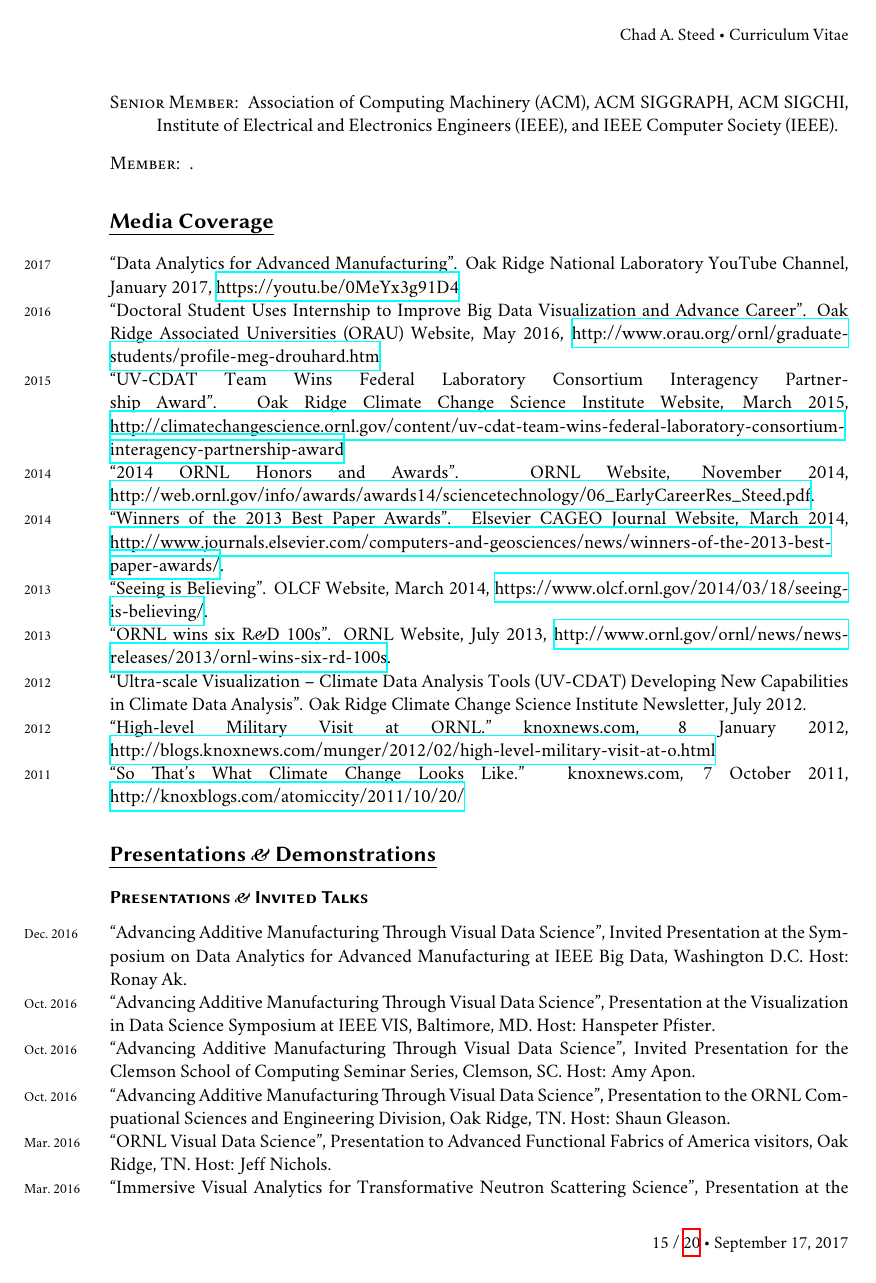
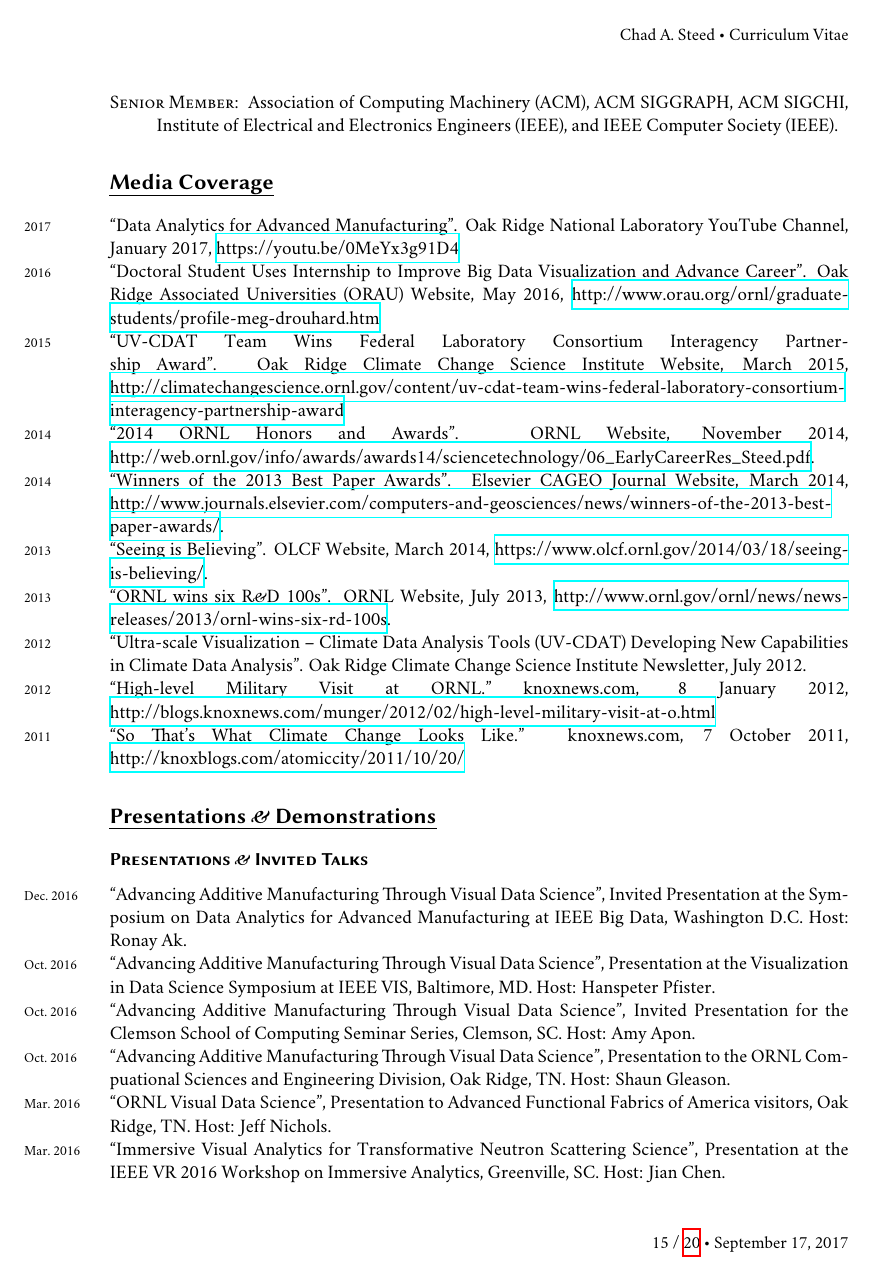
Before and after one commit to csteed/vitae, a LaTeX CV (chadsteed_cv.tex): page 15 of 20. Compiled offline with XeLaTeX; a missing font is replaced by an installed copy or a similar font.

Commit message:
minor updates

```diff
--- a/chadsteed_cv.tex
+++ b/chadsteed_cv.tex
@@ -994,7 +994,7 @@ GPGPU programming and urban structure data visualization on the web.
   Workshop (2011, 2012), NRL Technical Metrics Workshop (2008), NGA NSG Urban
   Feature Data Conference (2008), SPAWAR TEDS Data Architecture Workshop (2002).
   \item[Senior Member:] Association of Computing Machinery (ACM), ACM SIGGRAPH, ACM SIGCHI, Institute of Electrical and Electronics Engineers (IEEE), and IEEE Computer Society (IEEE).
-  \item[Member:] .
+  % \item[Member:] .
 \end{description}
 \end{sloppypar}
 
```
Also changed, not shown: chadsteed_cv.pdf.
